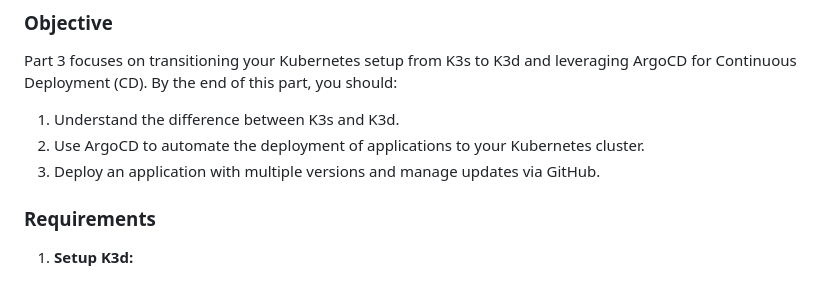
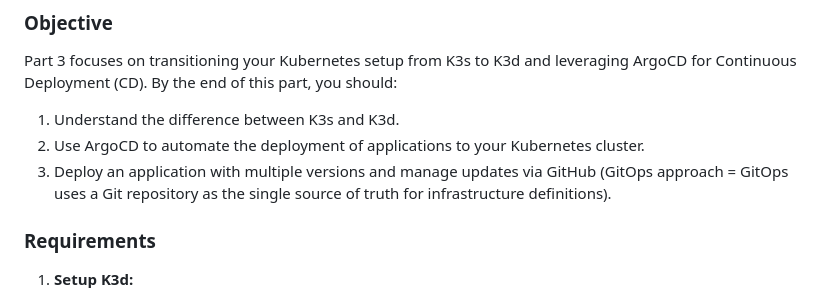
Before and after one commit to a-boudoun/Inception_of_things, a Markdown page: docs/p1_p2_p3_bonus_roadmap.md, the part around the change. Rendered like a GitHub page.

Commit message:
clarify the gitops approach in part3

```diff
--- a/docs/p1_p2_p3_bonus_roadmap.md
+++ b/docs/p1_p2_p3_bonus_roadmap.md
@@ -95,7 +95,7 @@ Part 2 builds on your K3s knowledge by deploying three web applications on a sin
 Part 3 focuses on transitioning your Kubernetes setup from K3s to K3d and leveraging ArgoCD for Continuous Deployment (CD). By the end of this part, you should:
 1. Understand the difference between K3s and K3d.
 2. Use ArgoCD to automate the deployment of applications to your Kubernetes cluster.
-3. Deploy an application with multiple versions and manage updates via GitHub.
+3. Deploy an application with multiple versions and manage updates via GitHub (GitOps approach = GitOps uses a Git repository as the single source of truth for infrastructure definitions).
 
 ### **Requirements**
 
```
